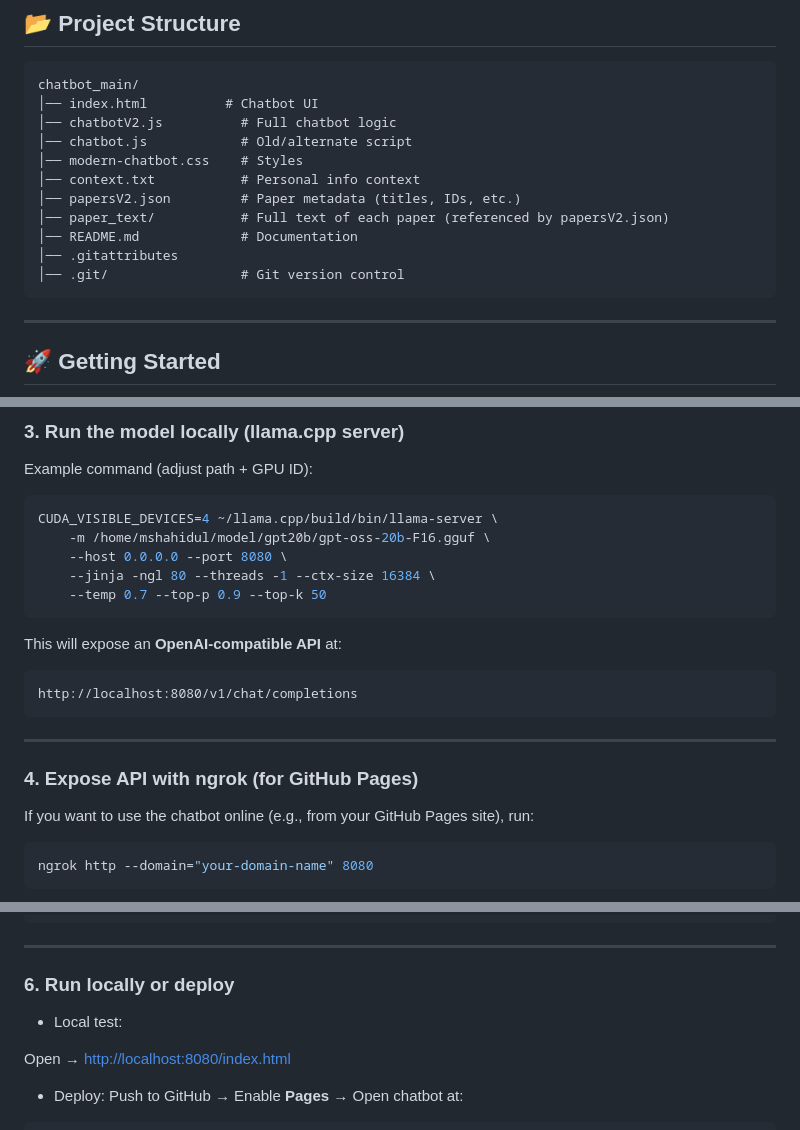
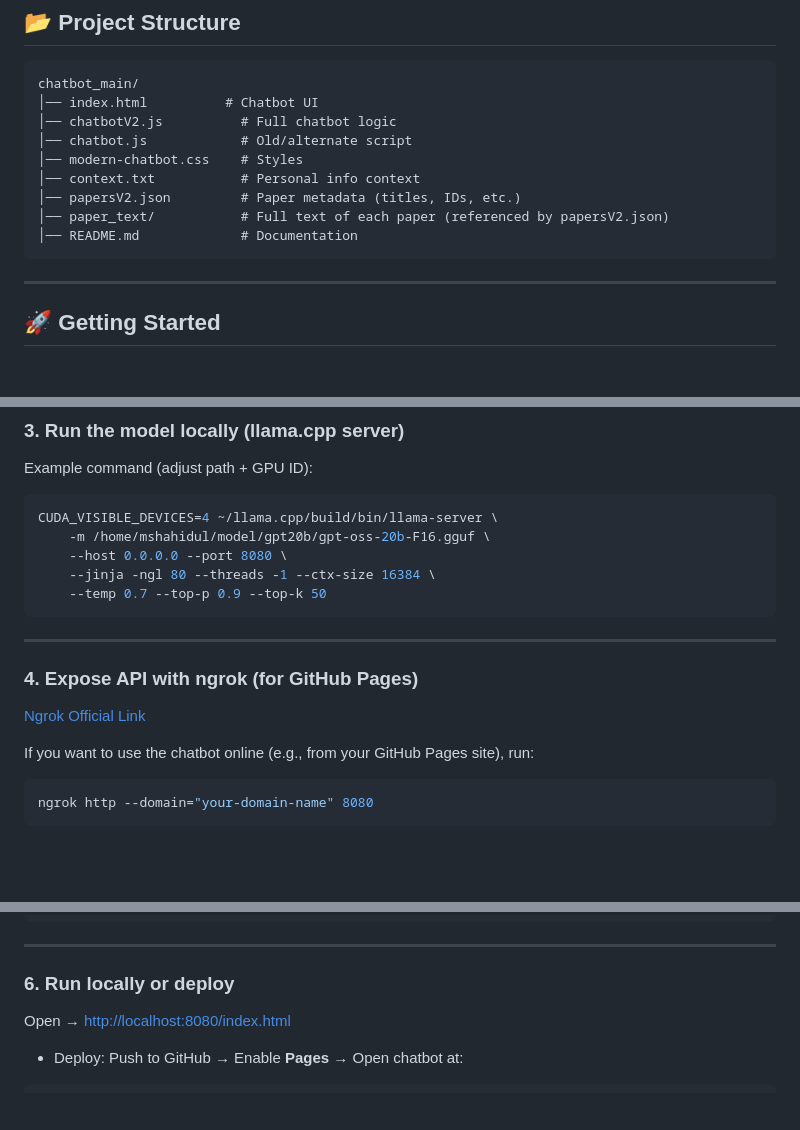
Before and after one commit to shahidul034/AI-Powered_Personal_and_Academic_Portfolio_Assistant, a Markdown page: README.md, 3 parts joined by grey strips. Drawn GitHub-style; blank space fills up the shorter version.

````diff
--- a/README.md
+++ b/README.md
@@ -37,8 +37,6 @@ chatbot_main/
 │── papersV2.json         # Paper metadata (titles, IDs, etc.)
 │── paper_text/           # Full text of each paper (referenced by papersV2.json)
 │── README.md             # Documentation
-│── .gitattributes
-│── .git/                 # Git version control
 ```
 
 ---
@@ -78,15 +76,10 @@ CUDA_VISIBLE_DEVICES=4 ~/llama.cpp/build/bin/llama-server \
     --temp 0.7 --top-p 0.9 --top-k 50
 ```
 
-This will expose an **OpenAI-compatible API** at:
-
-```
-http://localhost:8080/v1/chat/completions
-```
-
 ---
 
 ### 4. Expose API with ngrok (for GitHub Pages)
+[Ngrok Official Link](https://ngrok.com/docs)
 
 If you want to use the chatbot online (e.g., from your GitHub Pages site), run:
 
@@ -109,8 +102,6 @@ const API_URL = "https://your-ngrok-domain.ngrok-free.app/v1/chat/completions";
 ---
 
 ### 6. Run locally or deploy
-
-* Local test:
 
 
 Open → [http://localhost:8080/index.html](http://localhost:8080/index.html)
````
